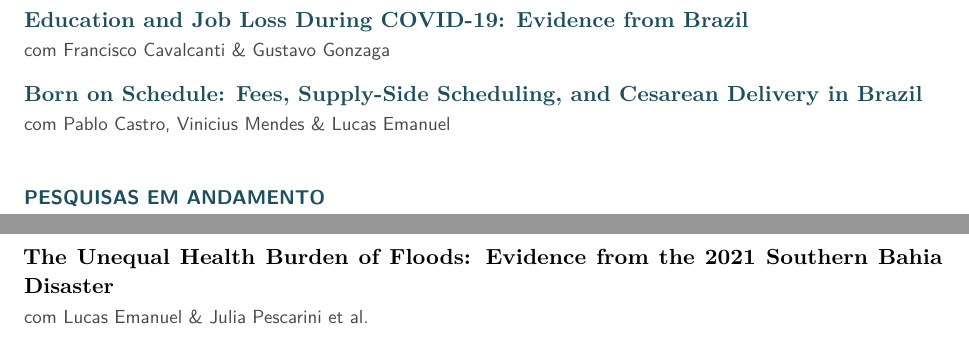
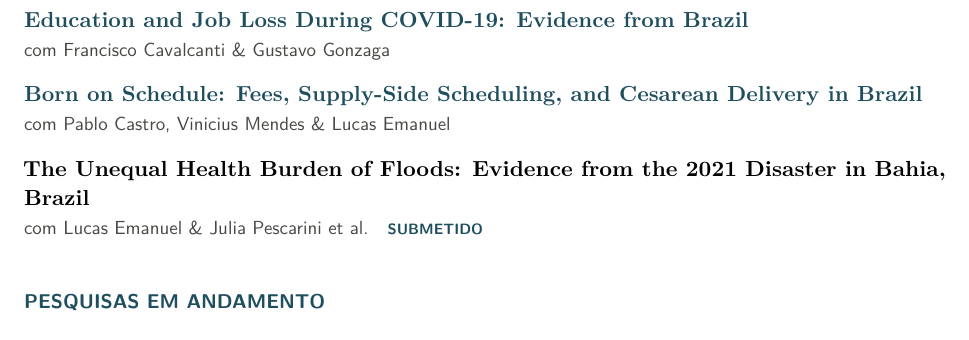
Before and after one commit to FredieDidier/FredieDidier.github.io, a LaTeX CV (cv-latex/cv-pt.tex, which reads cv-latex/preamble.tex): two parts of pages 1 and 2 of 2 before the commit and part of page 1 of 2 after it, the two joined at a grey line, cut so that both start at the same text. Compiled offline with pdfLaTeX.

Commit message:
Updating

```diff
--- a/cv-latex/cv-pt.tex
+++ b/cv-latex/cv-pt.tex
@@ -55,6 +55,10 @@
        Fees, Supply-Side Scheduling, and Cesarean Delivery in Brazil}}
       {com Pablo Castro, Vinicius Mendes \& Lucas Emanuel}
 
+\paper[Submetido]{The Unequal Health Burden of Floods: Evidence from the 2021 Disaster in
+       Bahia, Brazil}
+      {com Lucas Emanuel \& Julia Pescarini et al.}
+
 %% ---------------------------------------------------------------
 \section{Pesquisas em Andamento}
 
@@ -68,9 +72,6 @@
 
 \paper{The Labor-Market Effects on Mothers of a Telework Priority for Parents of Young
        Children: Evidence from Brazil}{}
-
-\paper{The Unequal Health Burden of Floods: Evidence from the 2021 Southern Bahia Disaster}
-      {com Lucas Emanuel \& Julia Pescarini et al.}
 
 \paper{Forest cover and social deprivation shape whether extreme rainfall becomes
        a disaster in Brazil}
--- a/cv-latex/preamble.tex
+++ b/cv-latex/preamble.tex
@@ -84,11 +84,24 @@
   \vspace{9pt}\par
 }
 
-%% \paper{Title}{Coauthors} — for working papers / work in progress
-\newcommand{\paper}[2]{%
-  \textbf{#1}%
-  \ifx\relax#2\relax\else
-    \\*{\headingfont\fontsize{9.5}{12}\selectfont\color{inksoft}#2}%
+%% \paper[Status]{Title}{Coauthors} — for working papers / work in progress.
+%% The optional first argument is a small petrol tag ("Submitted", "R&R") that
+%% rides at the end of the coauthor line, mirroring the website's .tag style.
+%% It sits there rather than after the title because a title that already fills
+%% its line has no room left for it and runs into the margin.
+\newcommand{\statustag}[1]{%
+  \mbox{\fontsize{7.5}{9}\selectfont\bfseries\color{petrol}\MakeUppercase{#1}}%
+}
+
+\newcommand{\paper}[3][]{%
+  \textbf{#2}%
+  \ifx\relax#3\relax
+    \ifx\relax#1\relax\else
+      \\*{\headingfont\fontsize{9.5}{12}\selectfont\statustag{#1}}%
+    \fi
+  \else
+    \\*{\headingfont\fontsize{9.5}{12}\selectfont\color{inksoft}#3%
+      \ifx\relax#1\relax\else\quad\statustag{#1}\fi}%
   \fi
   \vspace{8pt}\par
 }
```
Also changed, not shown: cv-latex/cv-en.tex (+5 -4 lines), cv-latex/README.md, files/CV_Fredie_Didier_ENG.pdf, files/CV_Fredie_Didier_PT.pdf, cv-latex/cv-pt.tex (2 more changed lines), 1 other file.
